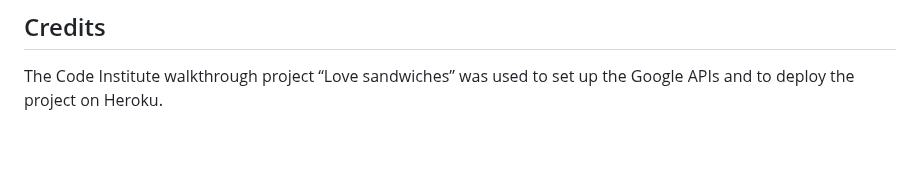
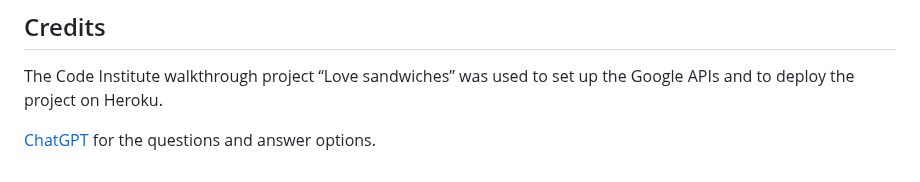
Before and after one commit to StefanieGadow/80s-music-quiz, a Markdown page: README.md, the part around the change. GitHub-like rendering; blank space fills up the shorter version.

Commit message:
Docs: Add chatGPT to credits section in readme

```diff
--- a/README.md
+++ b/README.md
@@ -162,3 +162,5 @@ The site is now live and operational.
 ## Credits
 
 The Code Institute walkthrough project “Love sandwiches” was used to set up the Google APIs and to deploy the project on Heroku.
+
+[ChatGPT](https://chat.openai.com/) for the questions and answer options.
```
